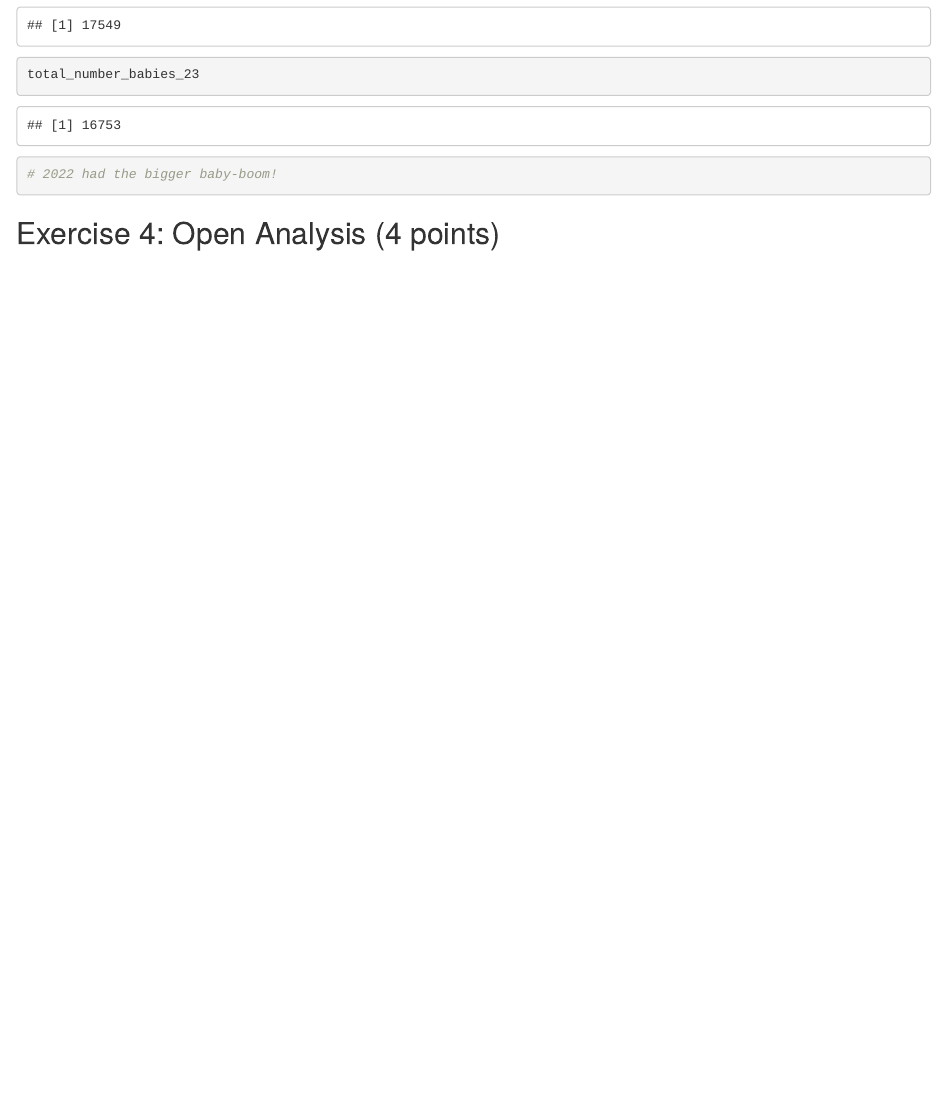
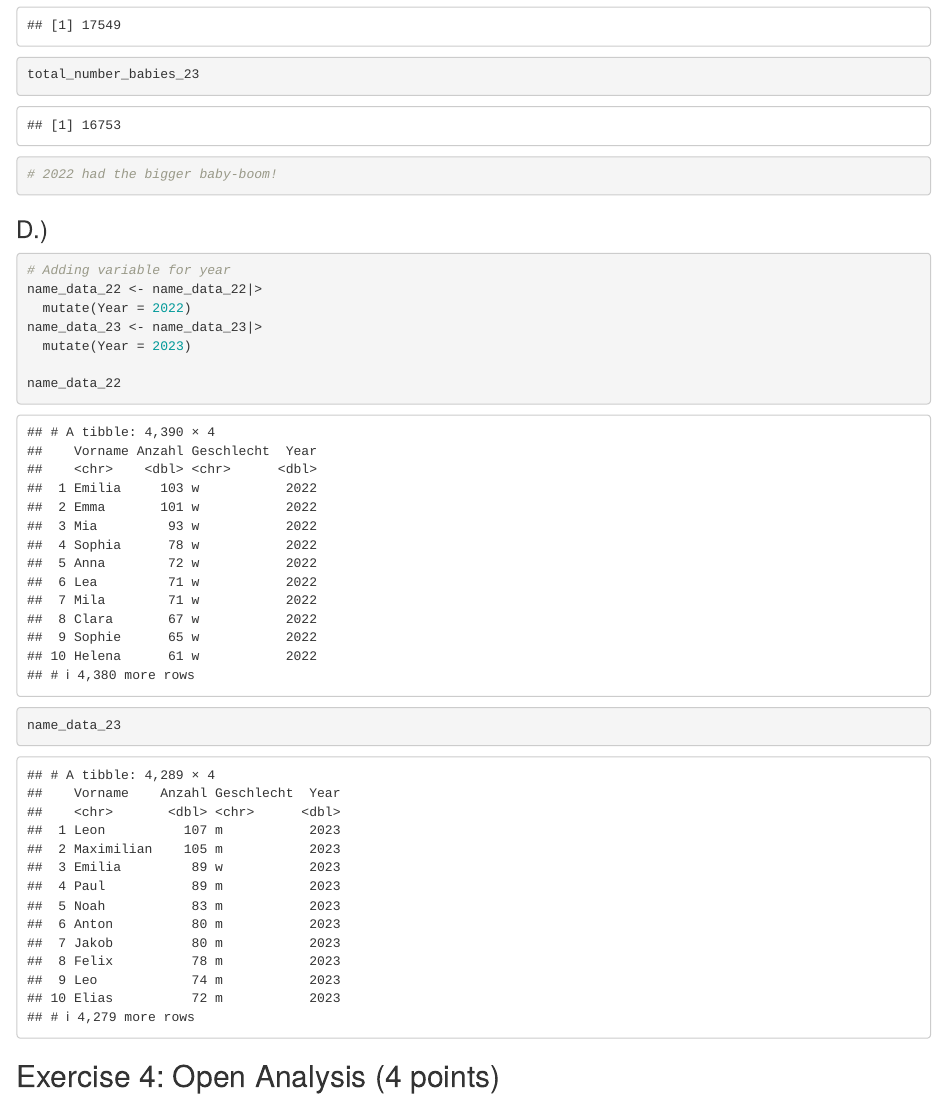
Before and after one commit to AlexanderProbst/r_exercise_repos, an R Markdown document (ExerciseSheet_3_TEMPLATE.Rmd): the page in a window 1100 px wide, from 4700 px down. Rendered offline with R 4.5, knitr and Pandoc, with nearby package versions; drawn as R Markdown's standard HTML page in place of the format the file asks for.

Commit message:
Solution Exercise 3 D.)

````diff
--- a/ExerciseSheet_3_TEMPLATE.Rmd
+++ b/ExerciseSheet_3_TEMPLATE.Rmd
@@ -185,6 +185,19 @@ total_number_babies_23
 # 2022 had the bigger baby-boom!
 ```
 
+### D.)
+
+```{r}
+# Adding variable for year
+name_data_22 <- name_data_22|>
+  mutate(Year = 2022)
+name_data_23 <- name_data_23|>
+  mutate(Year = 2023)
+
+name_data_22
+name_data_23
+```
+
 ## Exercise 4: Open Analysis (4 points)
 
 This exercise is a bit more open-ended. You can choose any dataset from
````
